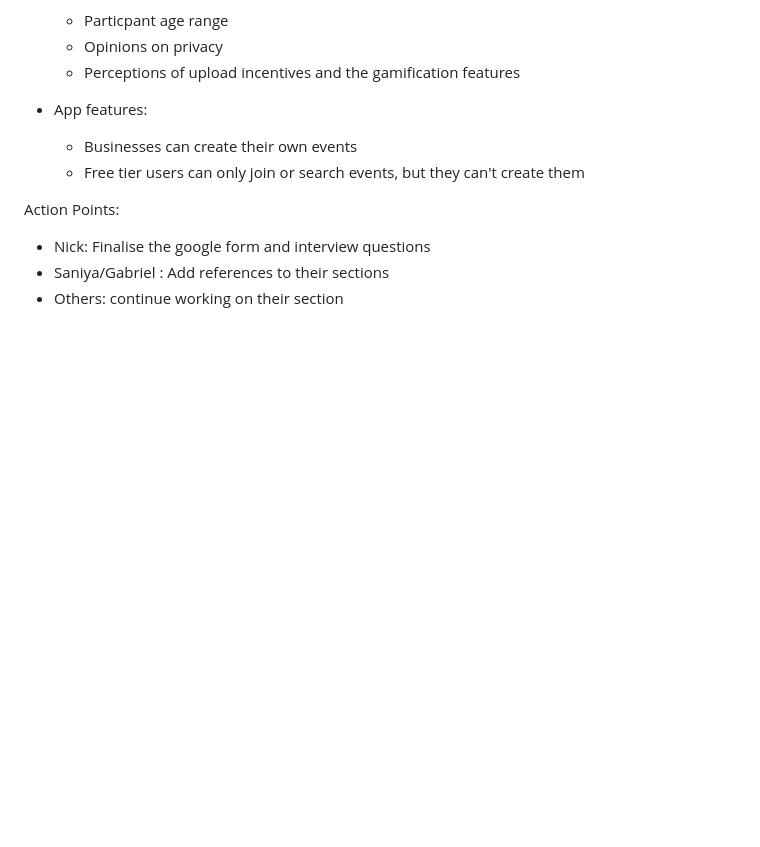
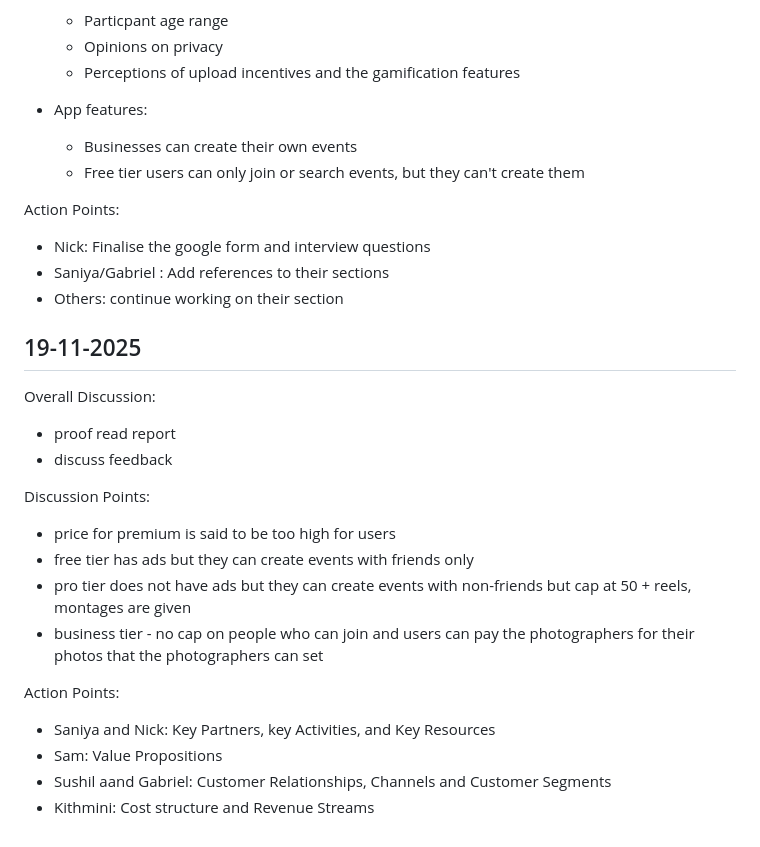
Before and after one commit to SamBathUniCS/Entrepreneurship, a Markdown page: meetings/meetings.md, the part around the change. GitHub-like rendering; blank space fills up the shorter version.

```diff
--- a/meetings/meetings.md
+++ b/meetings/meetings.md
@@ -141,3 +141,21 @@ Action Points:
    - Nick: Finalise the google form and interview questions
    - Saniya/Gabriel : Add references to their sections
    - Others: continue working on their section
+
+## 19-11-2025
+
+Overall Discussion:
+- proof read report
+- discuss feedback
+
+Discussion Points:
+- price for premium is said to be too high for users
+- free tier has ads but they can create events with friends only
+- pro tier does not have ads but they can create events with non-friends but cap at 50 + reels, montages are given
+- business tier - no cap on people who can join and users can pay the photographers for their photos that the photographers can set
+
+Action Points:
+- Saniya and Nick: Key Partners, key Activities, and Key Resources
+- Sam: Value Propositions
+- Sushil aand Gabriel: Customer Relationships, Channels and Customer Segments
+- Kithmini: Cost structure and Revenue Streams
```
